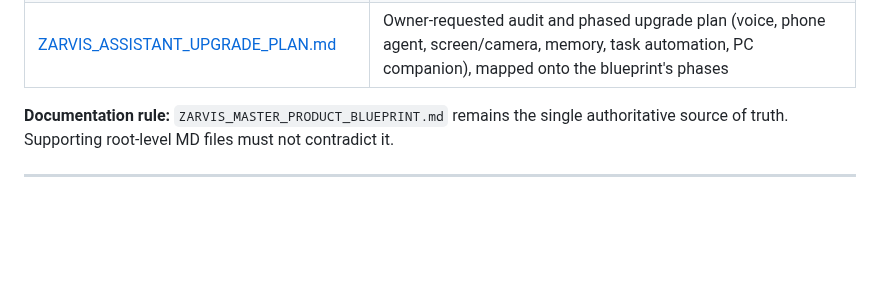
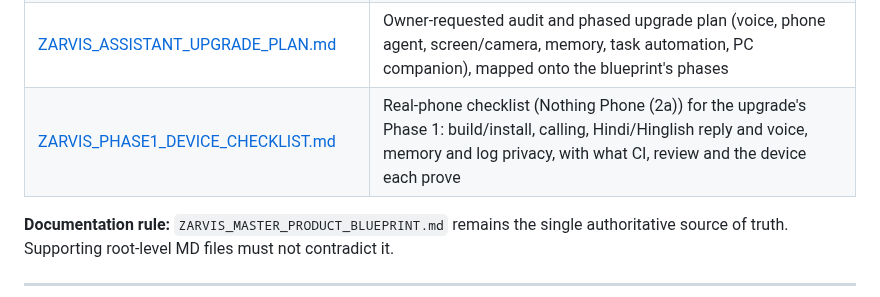
Before and after one commit to jitendrakumarraj831-byte/ZarvisMobile, a Markdown page: README.md, the part around the change. Drawn GitHub-style; blank space fills up the shorter version.

```diff
--- a/README.md
+++ b/README.md
@@ -272,6 +272,7 @@ All permanent Markdown documentation is kept in the repository root so the proje
 | [SUBSCRIPTIONS.md](./SUBSCRIPTIONS.md) | Billing, credits and entitlement rules |
 | [DEVELOPMENT.md](./DEVELOPMENT.md) | Development and verification rules |
 | [ZARVIS_ASSISTANT_UPGRADE_PLAN.md](./ZARVIS_ASSISTANT_UPGRADE_PLAN.md) | Owner-requested audit and phased upgrade plan (voice, phone agent, screen/camera, memory, task automation, PC companion), mapped onto the blueprint's phases |
+| [ZARVIS_PHASE1_DEVICE_CHECKLIST.md](./ZARVIS_PHASE1_DEVICE_CHECKLIST.md) | Real-phone checklist (Nothing Phone (2a)) for the upgrade's Phase 1: build/install, calling, Hindi/Hinglish reply and voice, memory and log privacy, with what CI, review and the device each prove |
 
 **Documentation rule:** `ZARVIS_MASTER_PRODUCT_BLUEPRINT.md` remains the single authoritative source of truth. Supporting root-level MD files must not contradict it.
 
```
Also changed, not shown: ZARVIS_ASSISTANT_UPGRADE_PLAN.md (+3 -0 lines), ZARVIS_PHASE1_DEVICE_CHECKLIST.md (added, +407 -0 lines).
